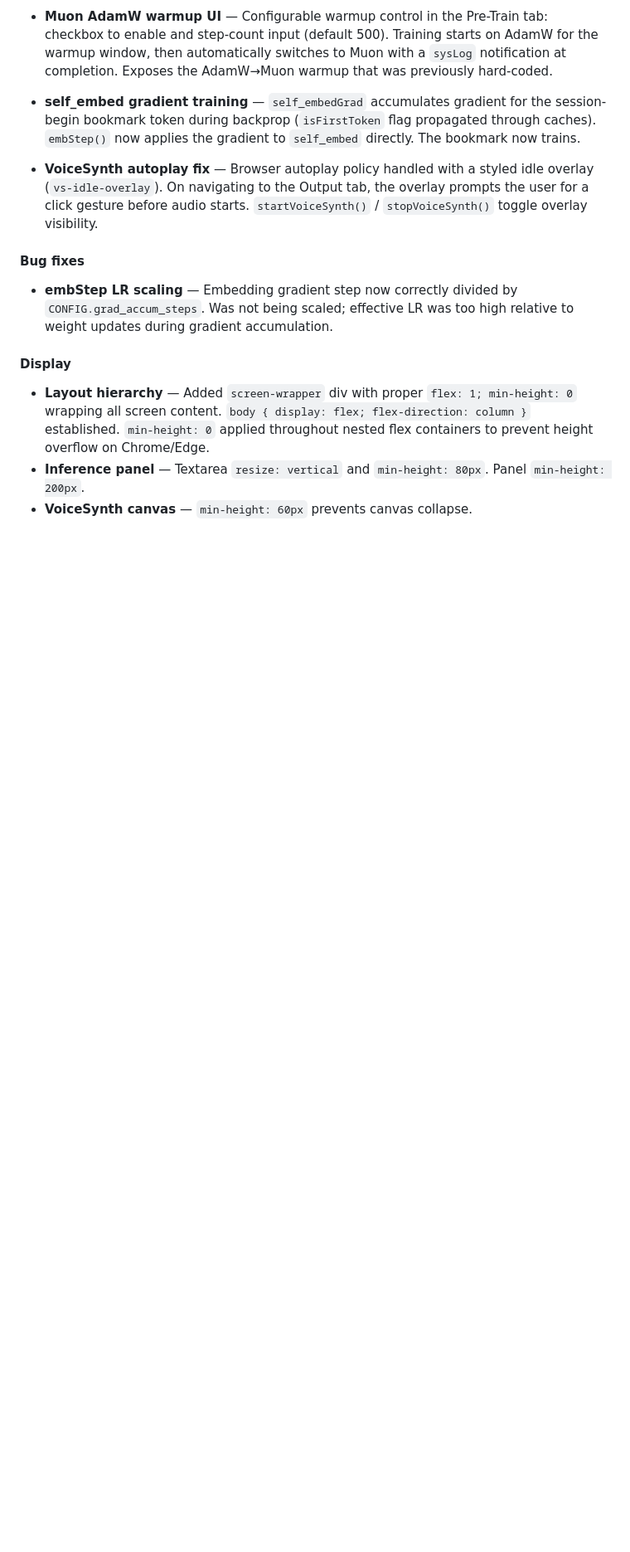
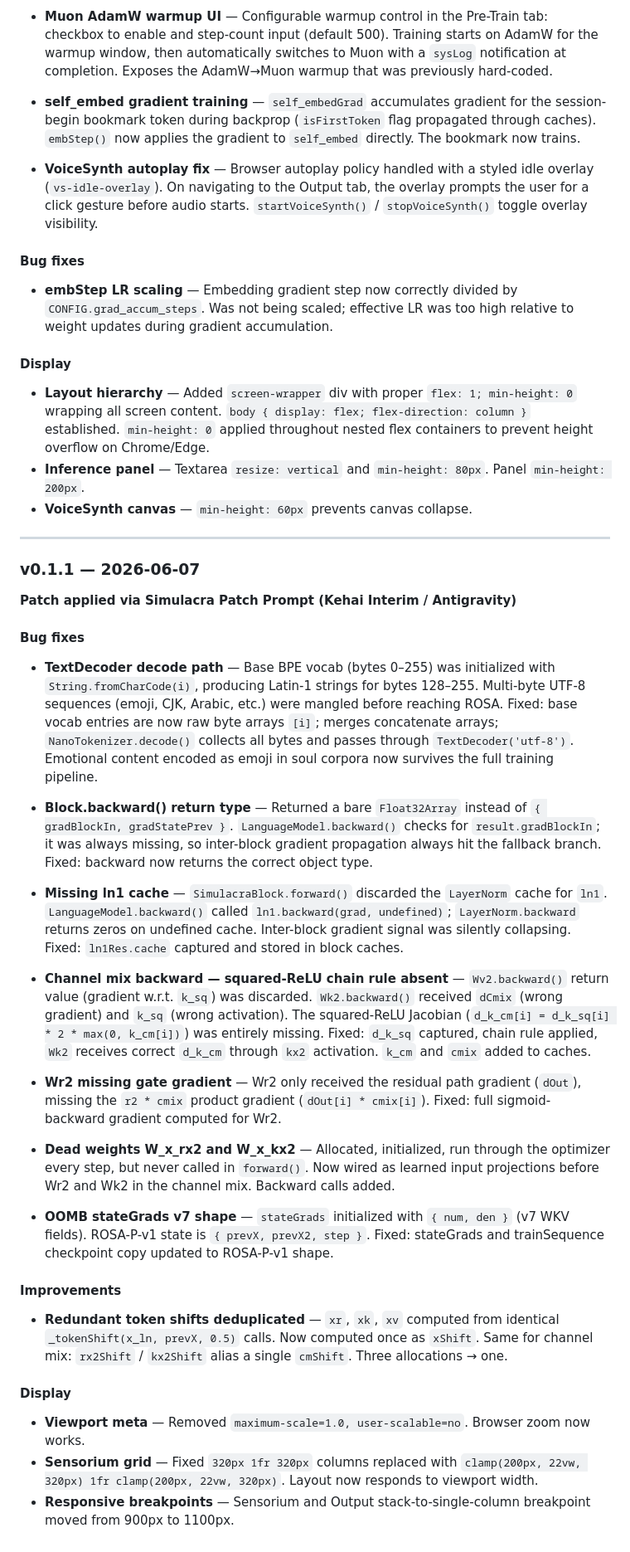
Before and after one commit to ConsciousNode/Simulacra, a Markdown page: README.md, the part around one of its changes. Shown at 83% size. GitHub-like rendering; blank space fills up the shorter version.

```diff
--- a/README.md
+++ b/README.md
@@ -245,3 +229,35 @@ Predecessor credits: BlinkDL (RWKV-8 ROSA design), Kehai (v7 BPTT derivation), V
 - **Layout hierarchy** — Added `screen-wrapper` div with proper `flex: 1; min-height: 0` wrapping all screen content. `body { display: flex; flex-direction: column }` established. `min-height: 0` applied throughout nested flex containers to prevent height overflow on Chrome/Edge.
 - **Inference panel** — Textarea `resize: vertical` and `min-height: 80px`. Panel `min-height: 200px`.
 - **VoiceSynth canvas** — `min-height: 60px` prevents canvas collapse.
+
+---
+
+### v0.1.1 — 2026-06-07
+
+**Patch applied via Simulacra Patch Prompt (Kehai Interim / Antigravity)**
+
+#### Bug fixes
+
+- **TextDecoder decode path** — Base BPE vocab (bytes 0–255) was initialized with `String.fromCharCode(i)`, producing Latin-1 strings for bytes 128–255. Multi-byte UTF-8 sequences (emoji, CJK, Arabic, etc.) were mangled before reaching ROSA. Fixed: base vocab entries are now raw byte arrays `[i]`; merges concatenate arrays; `NanoTokenizer.decode()` collects all bytes and passes through `TextDecoder('utf-8')`. Emotional content encoded as emoji in soul corpora now survives the full training pipeline.
+
+- **Block.backward() return type** — Returned a bare `Float32Array` instead of `{ gradBlockIn, gradStatePrev }`. `LanguageModel.backward()` checks for `result.gradBlockIn`; it was always missing, so inter-block gradient propagation always hit the fallback branch. Fixed: backward now returns the correct object type.
+
+- **Missing ln1 cache** — `SimulacraBlock.forward()` discarded the `LayerNorm` cache for `ln1`. `LanguageModel.backward()` called `ln1.backward(grad, undefined)`; `LayerNorm.backward` returns zeros on undefined cache. Inter-block gradient signal was silently collapsing. Fixed: `ln1Res.cache` captured and stored in block caches.
+
+- **Channel mix backward — squared-ReLU chain rule absent** — `Wv2.backward()` return value (gradient w.r.t. `k_sq`) was discarded. `Wk2.backward()` received `dCmix` (wrong gradient) and `k_sq` (wrong activation). The squared-ReLU Jacobian (`d_k_cm[i] = d_k_sq[i] * 2 * max(0, k_cm[i])`) was entirely missing. Fixed: `d_k_sq` captured, chain rule applied, `Wk2` receives correct `d_k_cm` through `kx2` activation. `k_cm` and `cmix` added to caches.
+
+- **Wr2 missing gate gradient** — Wr2 only received the residual path gradient (`dOut`), missing the `r2 * cmix` product gradient (`dOut[i] * cmix[i]`). Fixed: full sigmoid-backward gradient computed for Wr2.
+
+- **Dead weights W_x_rx2 and W_x_kx2** — Allocated, initialized, run through the optimizer every step, but never called in `forward()`. Now wired as learned input projections before Wr2 and Wk2 in the channel mix. Backward calls added.
+
+- **OOMB stateGrads v7 shape** — `stateGrads` initialized with `{ num, den }` (v7 WKV fields). ROSA-P-v1 state is `{ prevX, prevX2, step }`. Fixed: stateGrads and trainSequence checkpoint copy updated to ROSA-P-v1 shape.
+
+#### Improvements
+
+- **Redundant token shifts deduplicated** — `xr`, `xk`, `xv` computed from identical `_tokenShift(x_ln, prevX, 0.5)` calls. Now computed once as `xShift`. Same for channel mix: `rx2Shift` / `kx2Shift` alias a single `cmShift`. Three allocations → one.
+
+#### Display
+
+- **Viewport meta** — Removed `maximum-scale=1.0, user-scalable=no`. Browser zoom now works.
+- **Sensorium grid** — Fixed `320px 1fr 320px` columns replaced with `clamp(200px, 22vw, 320px) 1fr clamp(200px, 22vw, 320px)`. Layout now responds to viewport width.
+- **Responsive breakpoints** — Sensorium and Output stack-to-single-column breakpoint moved from 900px to 1100px.
```
Also changed, not shown: other parts of README.md (+17 -33 lines).
